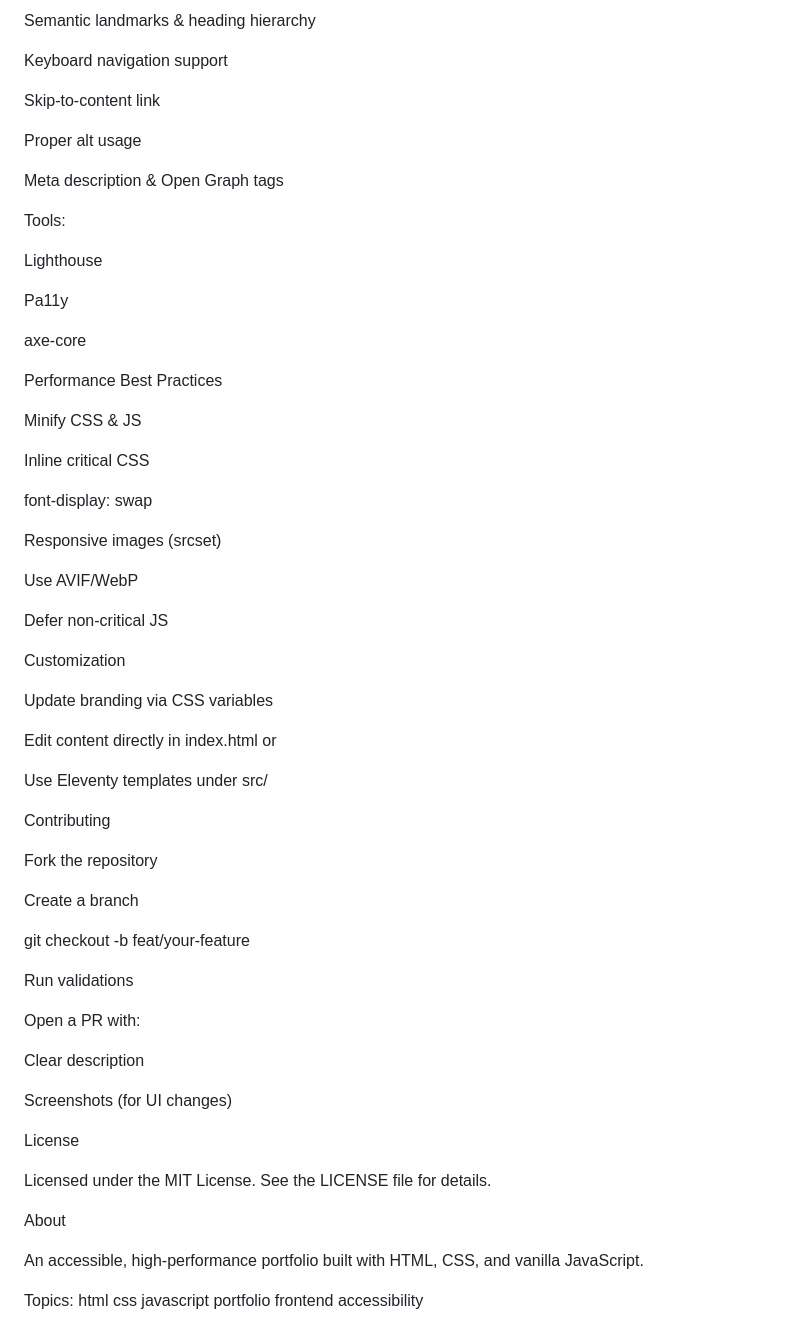
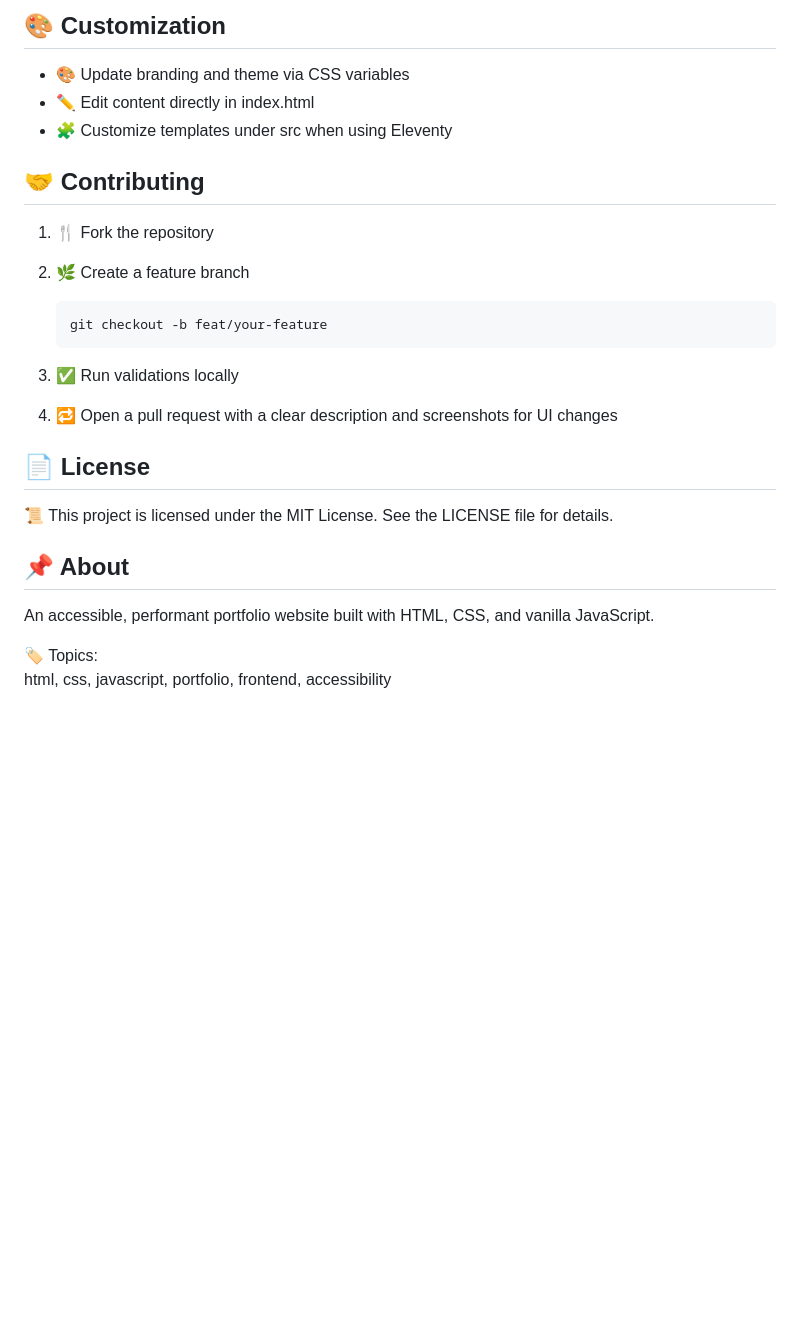
Before and after one commit to 022RaTiNdRa/portfolio-website, a Markdown page: README.md, the part around one of its changes. Drawn GitHub-style; blank space fills up the shorter version.

```diff
--- a/README.md
+++ b/README.md
@@ -137,72 +145,27 @@ Vercelnpm run build_site
 
-Semantic landmarks & heading hierarchy
+## 🎨 Customization
 
-Keyboard navigation support
+- 🎨 Update branding and theme via CSS variables
+- ✏️ Edit content directly in index.html
+- 🧩 Customize templates under src when using Eleventy
 
-Skip-to-content link
+## 🤝 Contributing
 
-Proper alt usage
+1. 🍴 Fork the repository
+2. 🌿 Create a feature branch
 
-Meta description & Open Graph tags
+       git checkout -b feat/your-feature
 
-Tools:
+3. ✅ Run validations locally
+4. 🔁 Open a pull request with a clear description and screenshots for UI changes
 
-Lighthouse
+## 📄 License
 
-Pa11y
+📜 This project is licensed under the MIT License. See the LICENSE file for details.
 
-axe-core
+## 📌 About
 
- Performance Best Practices
+An accessible, performant portfolio website built with HTML, CSS, and vanilla JavaScript.
 
-Minify CSS & JS
-
-Inline critical CSS
-
-font-display: swap
-
-Responsive images (srcset)
-
-Use AVIF/WebP
-
-Defer non-critical JS
-
-<script src="/script.js" defer></script>
-
- Customization
-
-Update branding via CSS variables
-
-Edit content directly in index.html
-or
-
-Use Eleventy templates under src/
-
- Contributing
-
-Fork the repository
-
-Create a branch
-
-git checkout -b feat/your-feature
-
-
-Run validations
-
-Open a PR with:
-
-Clear description
-
-Screenshots (for UI changes)
-
- License
-
-Licensed under the MIT License.
-See the LICENSE file for details.
-
- About
-
-An accessible, high-performance portfolio built with HTML, CSS, and vanilla JavaScript.
-
-Topics:
-html css javascript portfolio frontend accessibility
+🏷 Topics:
+html, css, javascript, portfolio, frontend, accessibility
```
Also changed, not shown: other parts of README.md (+95 -87 lines).
